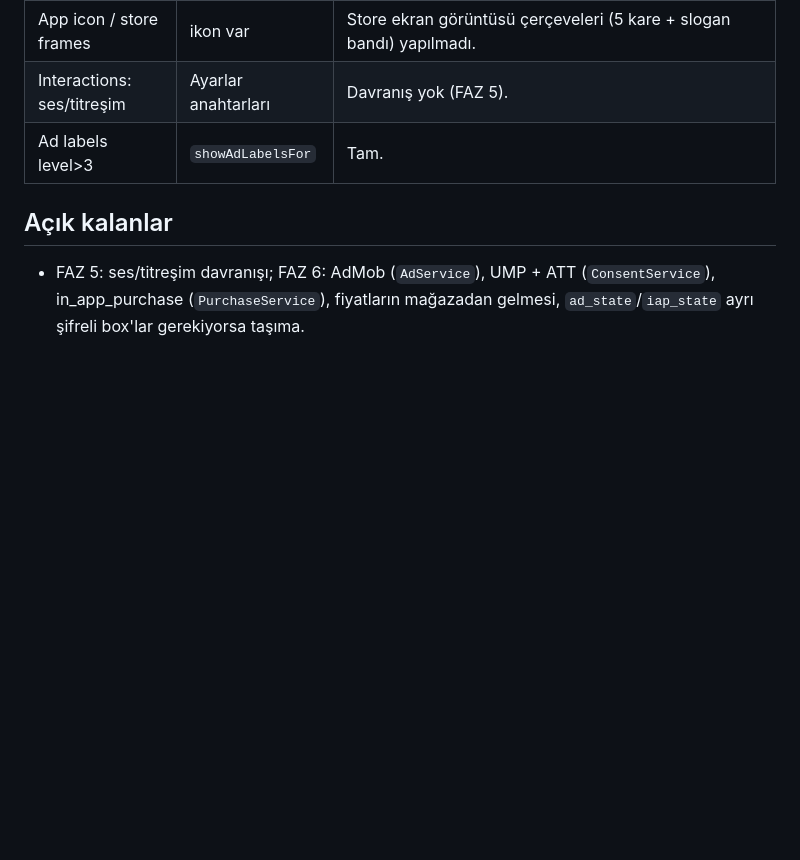
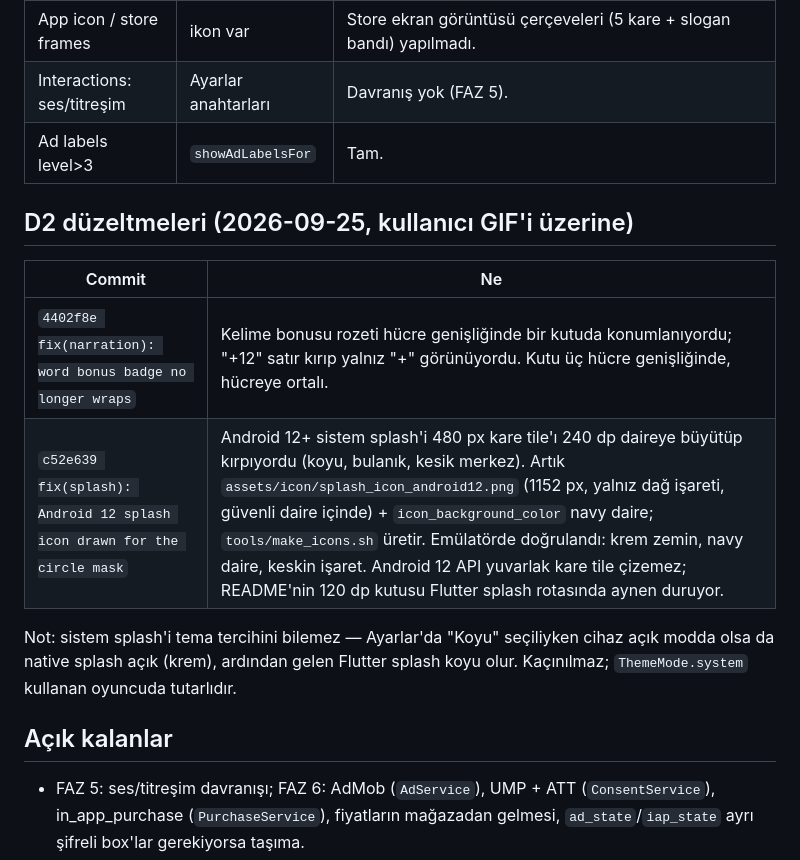
Before and after one commit to SerdarAydemir/kelime-oyunu, a Markdown page: docs/HANDOFF_DESIGN_D.md, the part around the change. Rendered like a GitHub page; blank space fills up the shorter version.

Commit message:
docs: record the badge and Android 12 splash fixes in the session D handoff
Co-Authored-By: Claude Fable 5.1 <noreply@anthropic.com>

```diff
--- a/docs/HANDOFF_DESIGN_D.md
+++ b/docs/HANDOFF_DESIGN_D.md
@@ -150,6 +150,17 @@ akışı için) ve `flutter run --dart-define=DEV_UNLOCK_ALL=true`.
 | Interactions: ses/titreşim | Ayarlar anahtarları | Davranış yok (FAZ 5). |
 | Ad labels level>3 | `showAdLabelsFor` | Tam. |
 
+## D2 düzeltmeleri (2026-09-25, kullanıcı GIF'i üzerine)
+
+| Commit | Ne |
+|---|---|
+| `4402f8e fix(narration): word bonus badge no longer wraps` | Kelime bonusu rozeti hücre genişliğinde bir kutuda konumlanıyordu; "+12" satır kırıp yalnız "+" görünüyordu. Kutu üç hücre genişliğinde, hücreye ortalı. |
+| `c52e639 fix(splash): Android 12 splash icon drawn for the circle mask` | Android 12+ sistem splash'i 480 px kare tile'ı 240 dp daireye büyütüp kırpıyordu (koyu, bulanık, kesik merkez). Artık `assets/icon/splash_icon_android12.png` (1152 px, yalnız dağ işareti, güvenli daire içinde) + `icon_background_color` navy daire; `tools/make_icons.sh` üretir. Emülatörde doğrulandı: krem zemin, navy daire, keskin işaret. Android 12 API yuvarlak kare tile çizemez; README'nin 120 dp kutusu Flutter splash rotasında aynen duruyor. |
+
+Not: sistem splash'i tema tercihini bilemez — Ayarlar'da "Koyu" seçiliyken
+cihaz açık modda olsa da native splash açık (krem), ardından gelen Flutter
+splash koyu olur. Kaçınılmaz; `ThemeMode.system` kullanan oyuncuda tutarlıdır.
+
 ## Açık kalanlar
 - FAZ 5: ses/titreşim davranışı; FAZ 6: AdMob (`AdService`), UMP + ATT
   (`ConsentService`), in_app_purchase (`PurchaseService`), fiyatların mağazadan
```
